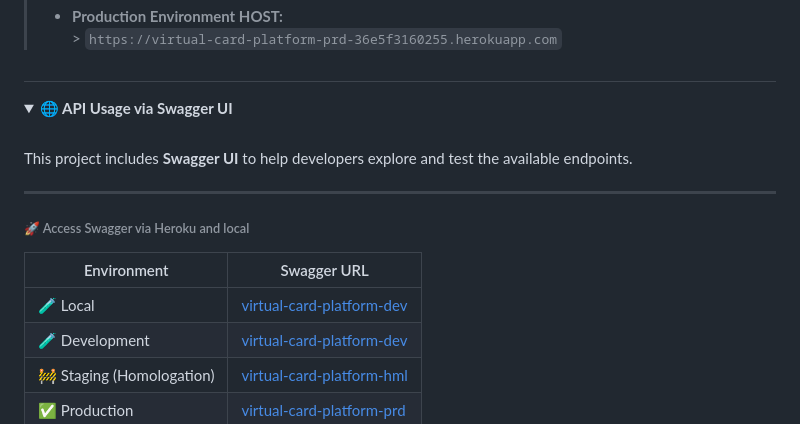
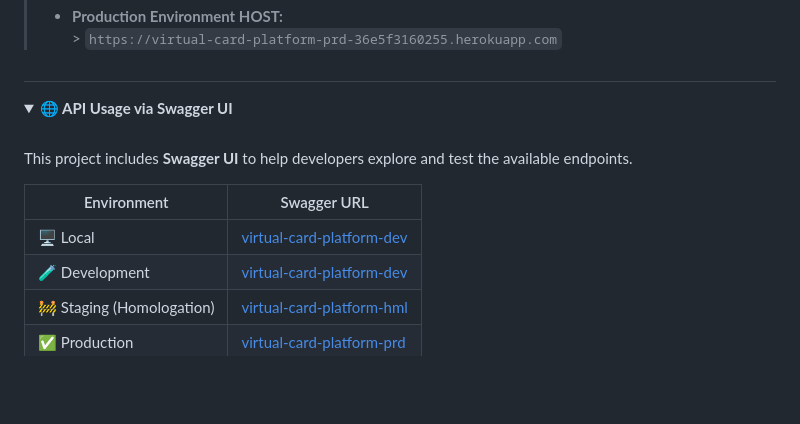
Before and after one commit to rhribeiro25/virtual-card-platform, a Markdown page: README.md, the part around the change. GitHub-like rendering; folded sections open; blank space fills up the shorter version.

Commit message:
improving documentation

```diff
--- a/README.md
+++ b/README.md
@@ -331,13 +331,9 @@ his project includes a complete [Postman collection](https://github.com/rhribeir
 
 This project includes **Swagger UI** to help developers explore and test the available endpoints.
 
----
-
-###### 🚀 Access Swagger via Heroku and local
-
 | Environment               | Swagger URL                                                                                               |
 |---------------------------|-----------------------------------------------------------------------------------------------------------|
-| 🧪 Local                  | [virtual-card-platform-dev](http://localhost:8080/swagger-ui.html)                          |
+| 🖥️ Local                  | [virtual-card-platform-dev](http://localhost:8080/swagger-ui.html)                          |
 | 🧪 Development            | [virtual-card-platform-dev](https://virtual-card-platform-dev-7c9a917ba5c1.herokuapp.com/swagger-ui.html) |
 | 🚧 Staging (Homologation) | [virtual-card-platform-hml](https://virtual-card-platform-hml-a00fc4bcb4b4.herokuapp.com/swagger-ui.html) |
 | ✅ Production              | [virtual-card-platform-prd](https://virtual-card-platform-prd-36e5f3160255.herokuapp.com/swagger-ui.html) |
```
